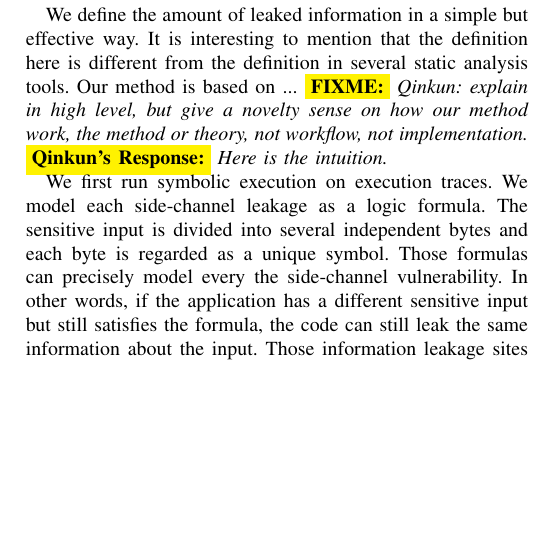
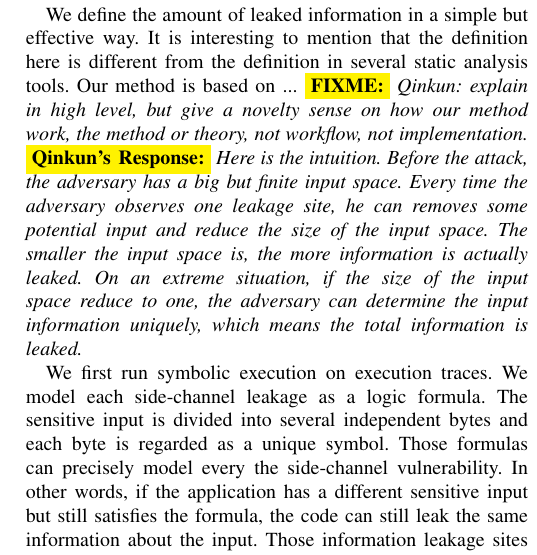
Before and after one commit to qinkunbao/QIF, a LaTeX paper (papers/SP2020_June_1/main.tex, which reads papers/SP2020_June_1/sections/introduction.tex): part of one column of page 2 of 9, cut so that both start at the same text, the shorter picture padded with empty space. Compiled offline with pdfLaTeX; a missing font is replaced by an installed copy or a similar font; a LaTeX package or settings file that is missing is left out.

Commit message:
intro revised

```diff
--- a/papers/SP2020_June_1/sections/introduction.tex
+++ b/papers/SP2020_June_1/sections/introduction.tex
@@ -85,7 +85,12 @@ mention that the definition here is different from the definition in several sta
 tools.
 Our method is based on ... \fixme{Qinkun: explain in high level, but give a novelty sense on
 how our method work, the method or theory, not workflow, not implementation.}
-\Qinkun{Here is the intuition. }
+\Qinkun{Here is the intuition. Before the attack, the adversary has a big but finite input space.
+Every time the adversary observes one leakage site, he can removes some potential input and
+reduce the size of the input space. The smaller the input space is, the more information is
+actually leaked. On an extreme situation, if the size of the input space reduce to one, the
+adversary can determine the input information uniquely, which means the total information is
+leaked.}
 
 We first run symbolic execution on execution traces. We model each side-channel leakage as a logic formula.
 The sensitive input is divided into several independent bytes and each byte is regarded as
```
